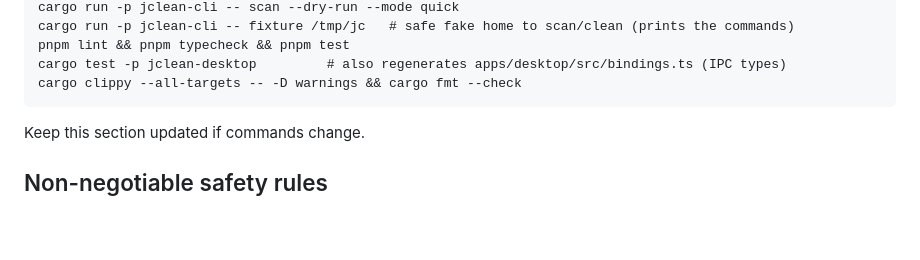
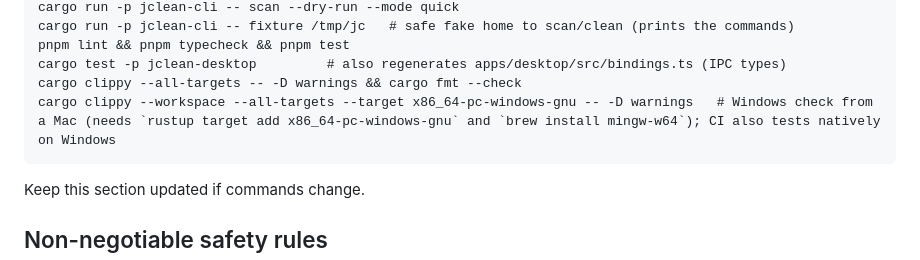
Before and after one commit to Joeboy77/JClean, a Markdown page: CLAUDE.md, the part around the change. Drawn GitHub-style; blank space fills up the shorter version.

Commit message:
docs: how to check the Windows build from a Mac

````diff
--- a/CLAUDE.md
+++ b/CLAUDE.md
@@ -67,6 +67,7 @@ cargo run -p jclean-cli -- fixture /tmp/jc   # safe fake home to scan/clean (pri
 pnpm lint && pnpm typecheck && pnpm test
 cargo test -p jclean-desktop         # also regenerates apps/desktop/src/bindings.ts (IPC types)
 cargo clippy --all-targets -- -D warnings && cargo fmt --check
+cargo clippy --workspace --all-targets --target x86_64-pc-windows-gnu -- -D warnings   # Windows check from a Mac (needs `rustup target add x86_64-pc-windows-gnu` and `brew install mingw-w64`); CI also tests natively on Windows
 ```
 
 Keep this section updated if commands change.
````
